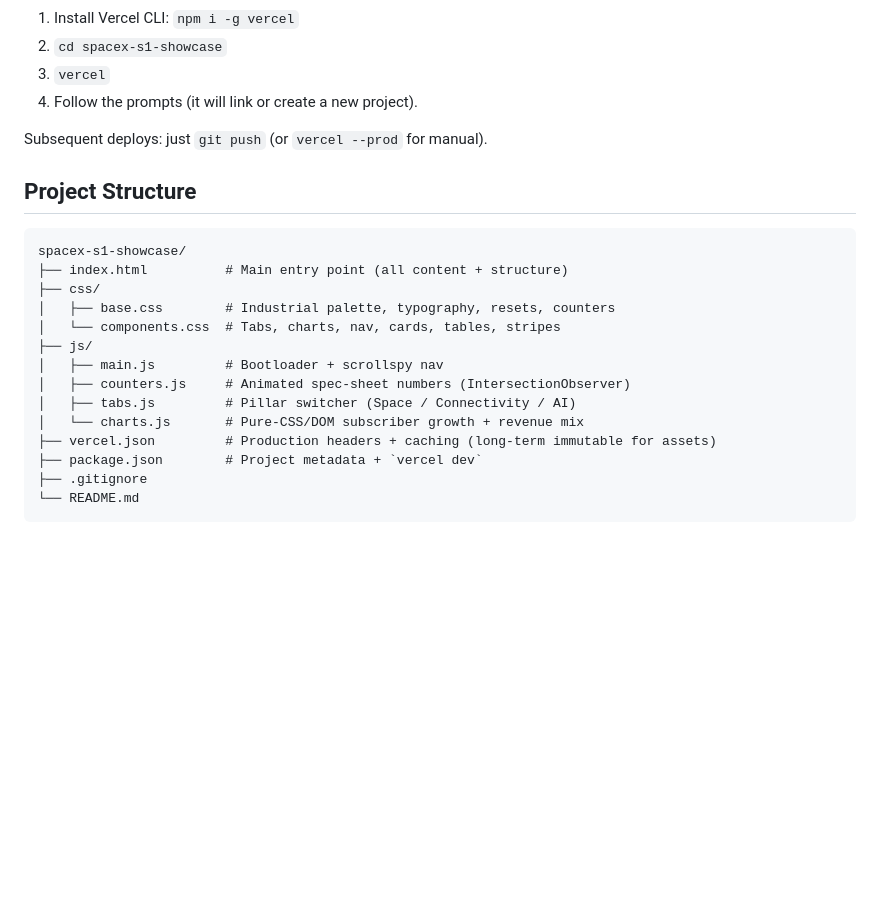
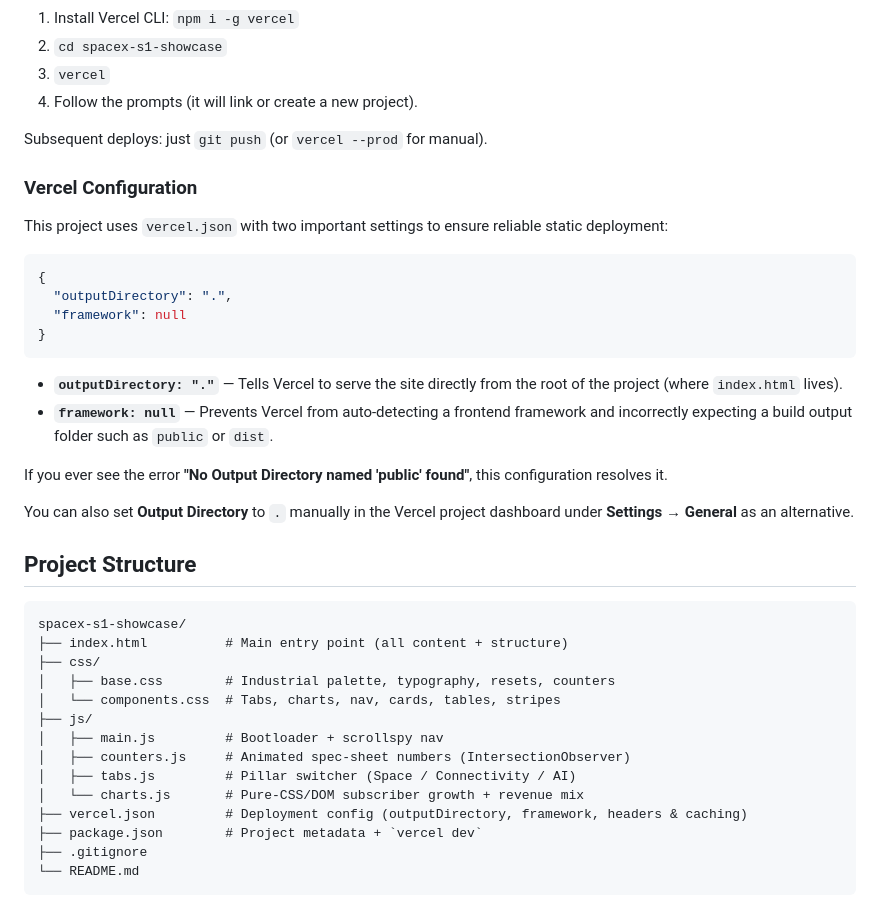
Before and after one commit to AppleLamps/spacexipo, a Markdown page: README.md, the part around the change. GitHub-like rendering; blank space fills up the shorter version.

Commit message:
docs: add Vercel configuration section explaining outputDirectory and framework settings

````diff
--- a/README.md
+++ b/README.md
@@ -42,6 +42,24 @@ Open http://localhost:8765
 
 Subsequent deploys: just `git push` (or `vercel --prod` for manual).
 
+### Vercel Configuration
+
+This project uses `vercel.json` with two important settings to ensure reliable static deployment:
+
+```json
+{
+  "outputDirectory": ".",
+  "framework": null
+}
+```
+
+- **`outputDirectory: "."`** — Tells Vercel to serve the site directly from the root of the project (where `index.html` lives).
+- **`framework: null`** — Prevents Vercel from auto-detecting a frontend framework and incorrectly expecting a build output folder such as `public` or `dist`.
+
+If you ever see the error **"No Output Directory named 'public' found"**, this configuration resolves it.
+
+You can also set **Output Directory** to `.` manually in the Vercel project dashboard under **Settings → General** as an alternative.
+
 ## Project Structure
 
 ```
@@ -55,7 +73,7 @@ spacex-s1-showcase/
 │   ├── counters.js     # Animated spec-sheet numbers (IntersectionObserver)
 │   ├── tabs.js         # Pillar switcher (Space / Connectivity / AI)
 │   └── charts.js       # Pure-CSS/DOM subscriber growth + revenue mix
-├── vercel.json         # Production headers + caching (long-term immutable for assets)
+├── vercel.json         # Deployment config (outputDirectory, framework, headers & caching)
 ├── package.json        # Project metadata + `vercel dev`
 ├── .gitignore
 └── README.md
````
